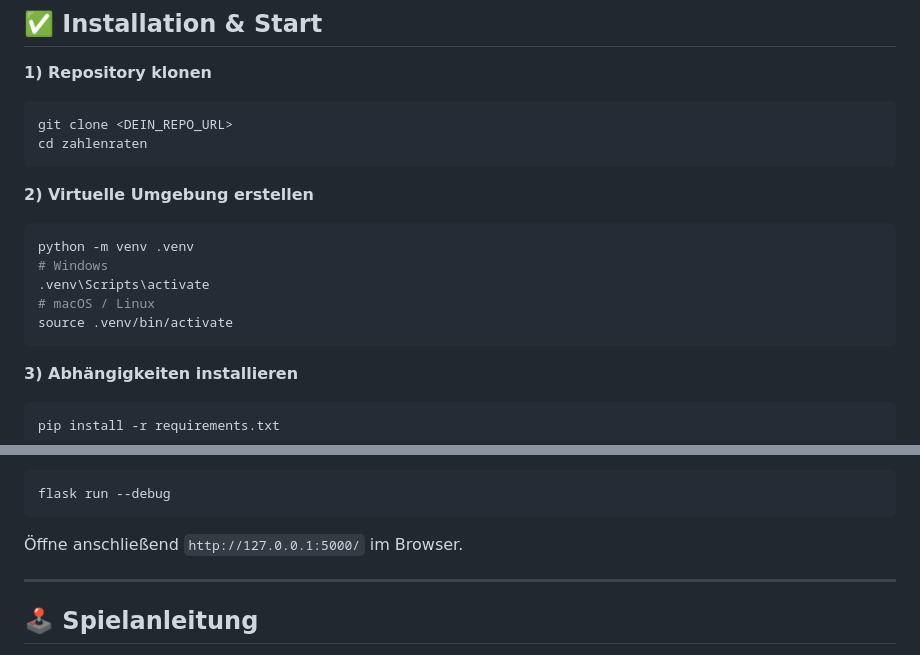
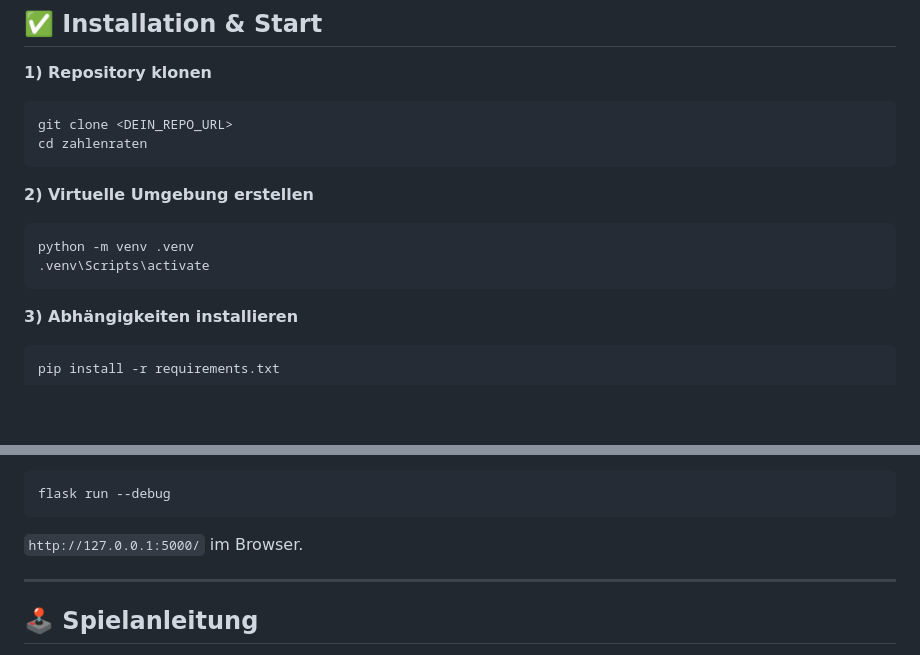
Before and after one commit to Jonas23075/zahlenraten, a Markdown page: README.md, 2 parts joined by grey strips. Rendered like a GitHub page; blank space fills up the shorter version.

````diff
--- a/README.md
+++ b/README.md
@@ -63,10 +63,7 @@ cd zahlenraten
 
 ```bash
 python -m venv .venv
-# Windows
 .venv\Scripts\activate
-# macOS / Linux
-source .venv/bin/activate
 ```
 
 **3) Abhängigkeiten installieren**
@@ -87,7 +84,7 @@ flask init-db
 flask run --debug
 ```
 
-Öffne anschließend `http://127.0.0.1:5000/` im Browser.
+`http://127.0.0.1:5000/` im Browser.
 
 ---
 
````
